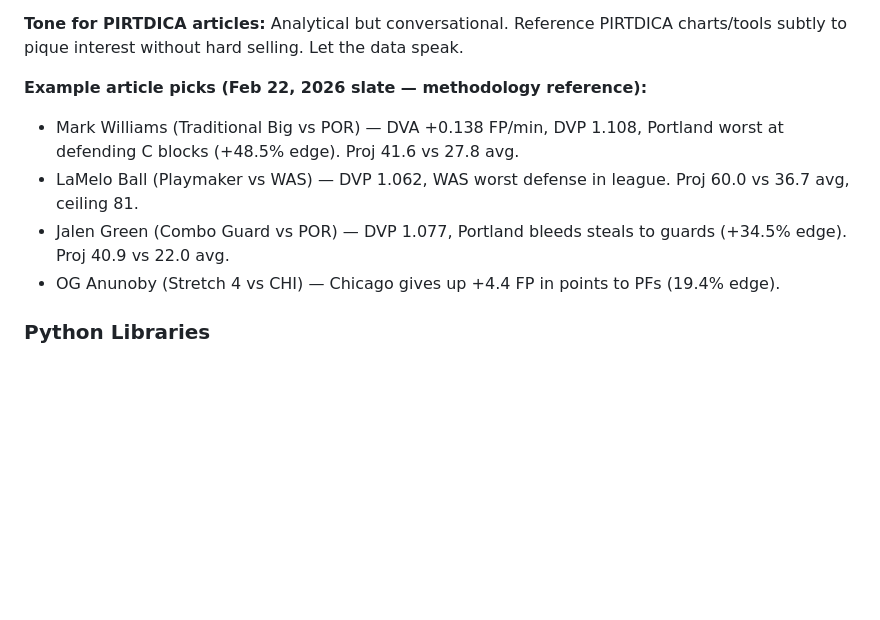
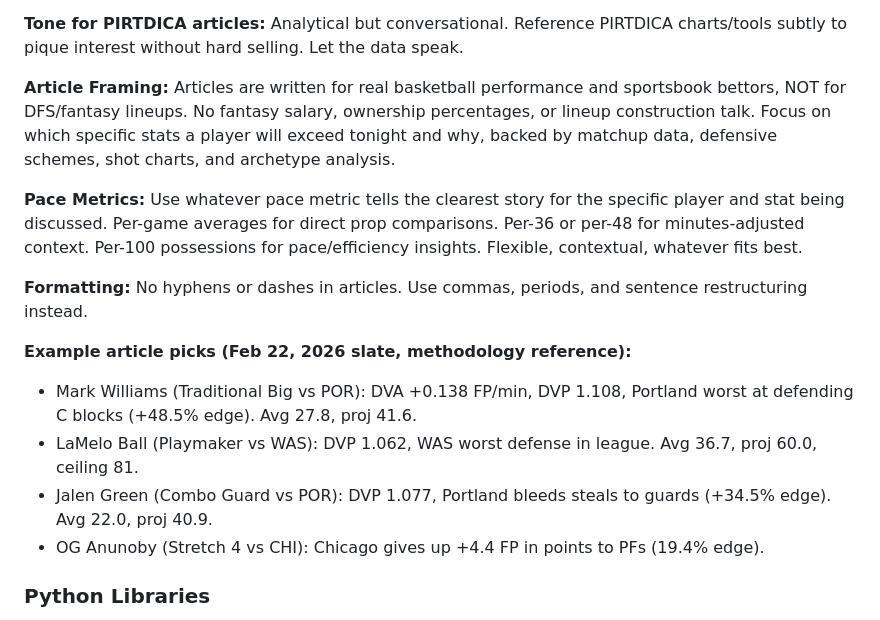
Before and after one commit to rakimr/PIRTDICA, a Markdown page: replit.md, the part around the change. Rendered like a GitHub page; blank space fills up the shorter version.

Commit message:
Update documentation to reflect new article writing standards
Update replit.md with new article framing guidelines, pace metric usage, and formatting rules, removing hyphens and fantasy-specific language.

Replit-Commit-Author: Agent
Replit-Commit-Session-Id: 77c6f695-5fdd-489f-8cef-530d7e46efea
Replit-Commit-Checkpoint-Type: intermediate_checkpoint
Replit-Commit-Event-Id: 46abbe0d-d96f-4415-a9ff-0e589b402fdb
Replit-Commit-Screenshot-Url: https://storage.googleapis.com/screenshot-production-us-central1/041ea045-1712-4eb6-a52b-4e58dc819458/77c6f695-5fdd-489f-8cef-530d7e46efea/r8jNCIy
Replit-Helium-Checkpoint-Created: true

```diff
--- a/replit.md
+++ b/replit.md
@@ -105,11 +105,17 @@ The web platform is built with FastAPI (Python) for the backend, SQLAlchemy for
 
 **Tone for PIRTDICA articles:** Analytical but conversational. Reference PIRTDICA charts/tools subtly to pique interest without hard selling. Let the data speak.
 
-**Example article picks (Feb 22, 2026 slate — methodology reference):**
-- Mark Williams (Traditional Big vs POR) — DVA +0.138 FP/min, DVP 1.108, Portland worst at defending C blocks (+48.5% edge). Proj 41.6 vs 27.8 avg.
-- LaMelo Ball (Playmaker vs WAS) — DVP 1.062, WAS worst defense in league. Proj 60.0 vs 36.7 avg, ceiling 81.
-- Jalen Green (Combo Guard vs POR) — DVP 1.077, Portland bleeds steals to guards (+34.5% edge). Proj 40.9 vs 22.0 avg.
-- OG Anunoby (Stretch 4 vs CHI) — Chicago gives up +4.4 FP in points to PFs (19.4% edge).
+**Article Framing:** Articles are written for real basketball performance and sportsbook bettors, NOT for DFS/fantasy lineups. No fantasy salary, ownership percentages, or lineup construction talk. Focus on which specific stats a player will exceed tonight and why, backed by matchup data, defensive schemes, shot charts, and archetype analysis.
+
+**Pace Metrics:** Use whatever pace metric tells the clearest story for the specific player and stat being discussed. Per-game averages for direct prop comparisons. Per-36 or per-48 for minutes-adjusted context. Per-100 possessions for pace/efficiency insights. Flexible, contextual, whatever fits best.
+
+**Formatting:** No hyphens or dashes in articles. Use commas, periods, and sentence restructuring instead.
+
+**Example article picks (Feb 22, 2026 slate, methodology reference):**
+- Mark Williams (Traditional Big vs POR): DVA +0.138 FP/min, DVP 1.108, Portland worst at defending C blocks (+48.5% edge). Avg 27.8, proj 41.6.
+- LaMelo Ball (Playmaker vs WAS): DVP 1.062, WAS worst defense in league. Avg 36.7, proj 60.0, ceiling 81.
+- Jalen Green (Combo Guard vs POR): DVP 1.077, Portland bleeds steals to guards (+34.5% edge). Avg 22.0, proj 40.9.
+- OG Anunoby (Stretch 4 vs CHI): Chicago gives up +4.4 FP in points to PFs (19.4% edge).
 
 ### Python Libraries
 -   `requests`, `BeautifulSoup`: Web scraping
```
